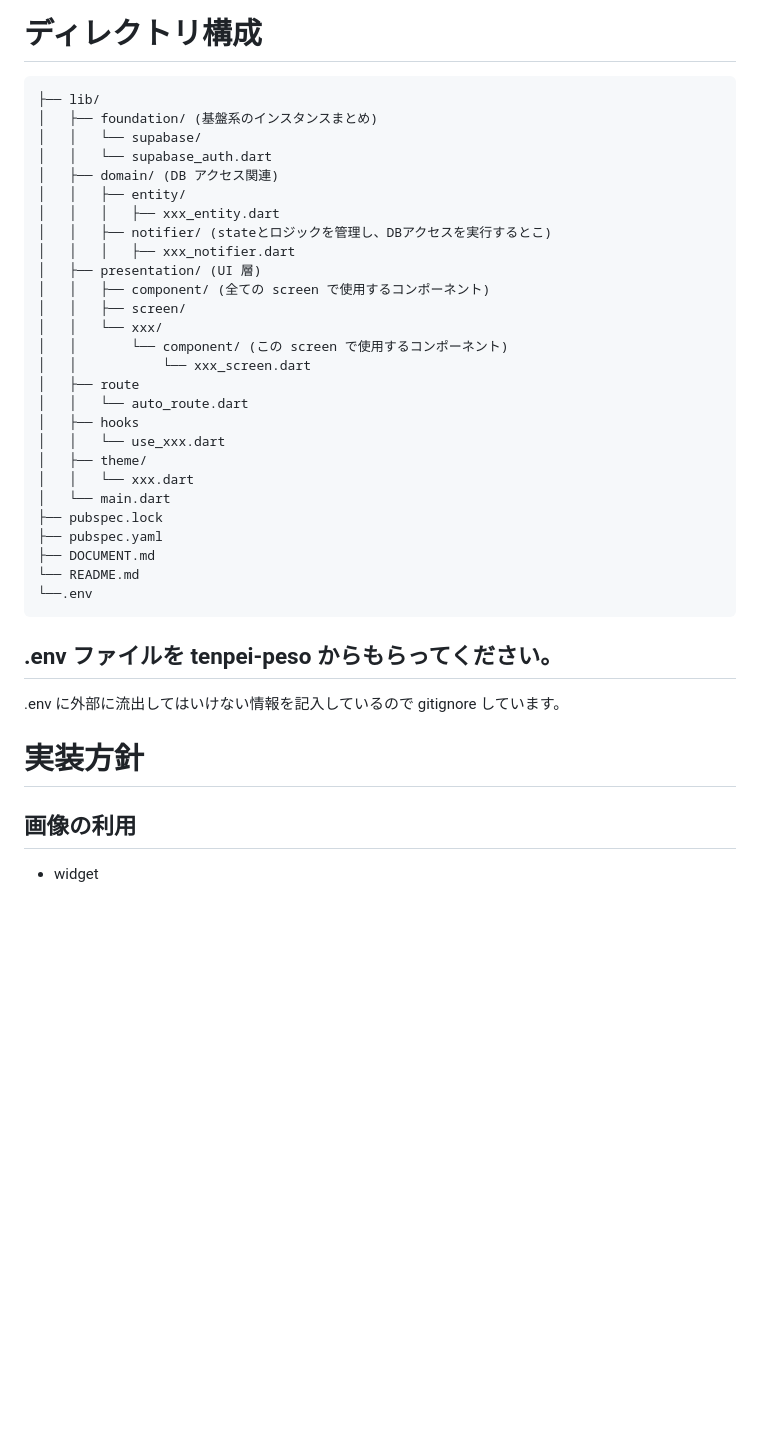
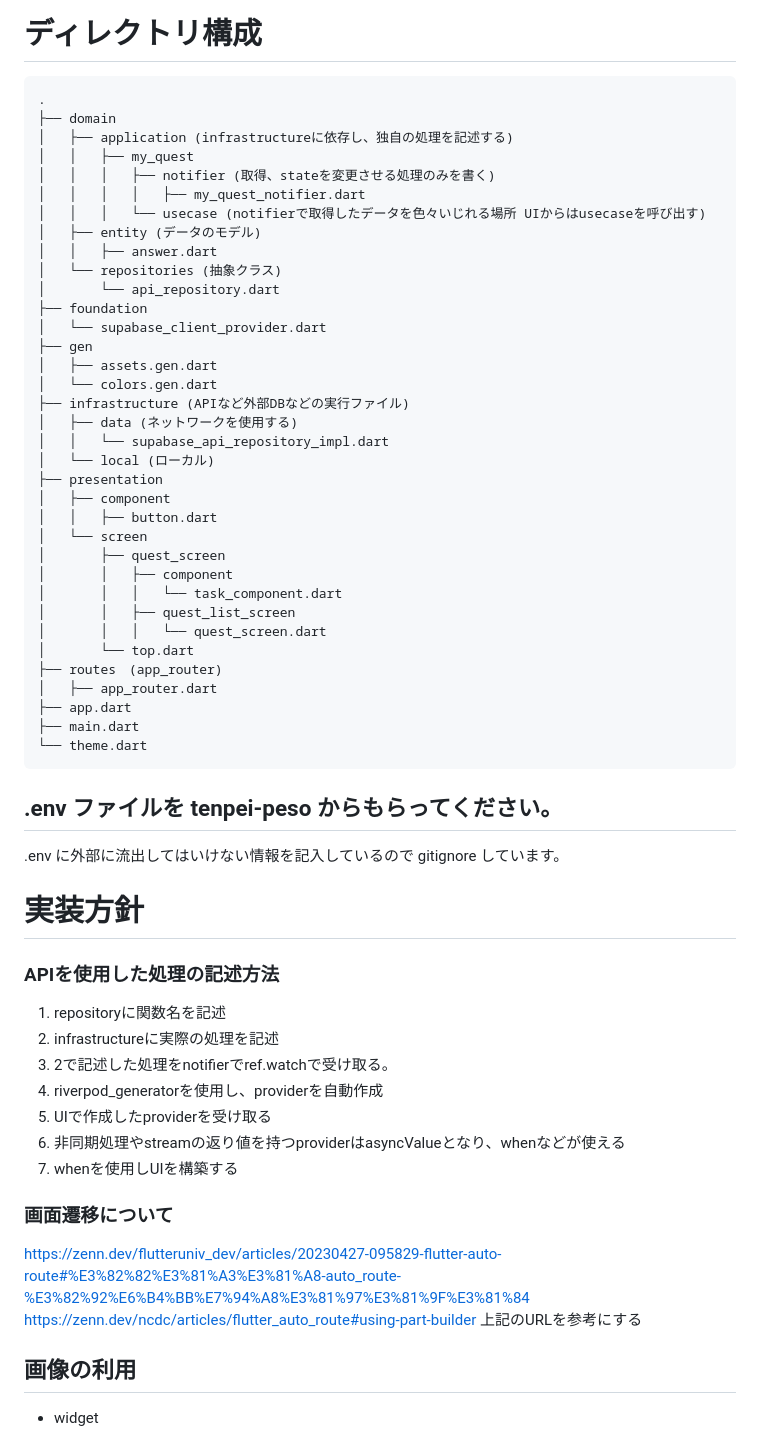
Before and after one commit to LOCAQUE/food_quest, a Markdown page: README.md, the part around the change. Rendered like a GitHub page; blank space fills up the shorter version.

````diff
--- a/README.md
+++ b/README.md
@@ -63,33 +63,41 @@ make builder
 # ディレクトリ構成
 
 ```
-├── lib/
-│   ├── foundation/ (基盤系のインスタンスまとめ)
-│   │   └── supabase/
-│   │   └── supabase_auth.dart
-│   ├── domain/ (DB アクセス関連)
-│   │   ├── entity/
-│   │   │   ├── xxx_entity.dart
-│   │   ├── notifier/ (stateとロジックを管理し、DBアクセスを実行するとこ)
-│   │   │   ├── xxx_notifier.dart
-│   ├── presentation/ (UI 層)
-│   │   ├── component/ (全ての screen で使用するコンポーネント)
-│   │   ├── screen/
-│   │   └── xxx/
-│   │       └── component/ (この screen で使用するコンポーネント)
-│   │           └── xxx_screen.dart
-│   ├── route
-│   │   └── auto_route.dart
-│   ├── hooks
-│   │   └── use_xxx.dart
-│   ├── theme/
-│   │   └── xxx.dart
-│   └── main.dart
-├── pubspec.lock
-├── pubspec.yaml
-├── DOCUMENT.md
-└── README.md
-└──.env
+.
+├── domain
+│   ├── application (infrastructureに依存し、独自の処理を記述する)
+│   │   ├── my_quest
+│   │   │   ├── notifier (取得、stateを変更させる処理のみを書く)
+│   │   │   │   ├── my_quest_notifier.dart
+│   │   │   └── usecase (notifierで取得したデータを色々いじれる場所 UIからはusecaseを呼び出す)
+│   ├── entity (データのモデル)
+│   │   ├── answer.dart
+│   └── repositories (抽象クラス)
+│       └── api_repository.dart
+├── foundation
+│   └── supabase_client_provider.dart
+├── gen
+│   ├── assets.gen.dart
+│   └── colors.gen.dart
+├── infrastructure (APIなど外部DBなどの実行ファイル)
+│   ├── data (ネットワークを使用する)
+│   │   └── supabase_api_repository_impl.dart
+│   └── local (ローカル)
+├── presentation
+│   ├── component
+│   │   ├── button.dart
+│   └── screen
+│       ├── quest_screen
+│       │   ├── component
+│       │   │   └── task_component.dart
+│       │   ├── quest_list_screen
+│       │   │   └── quest_screen.dart
+│       └── top.dart
+├── routes　(app_router)
+│   ├── app_router.dart
+├── app.dart
+├── main.dart
+└── theme.dart
 ```
 
 ## .env ファイルを tenpei-peso からもらってください。
@@ -97,6 +105,19 @@ make builder
 .env に外部に流出してはいけない情報を記入しているので gitignore しています。
 
 # 実装方針
+### APIを使用した処理の記述方法
+1. repositoryに関数名を記述
+2. infrastructureに実際の処理を記述
+3. 2で記述した処理をnotifierでref.watchで受け取る。
+4. riverpod_generatorを使用し、providerを自動作成
+5. UIで作成したproviderを受け取る
+6. 非同期処理やstreamの返り値を持つproviderはasyncValueとなり、whenなどが使える
+7. whenを使用しUIを構築する
+
+### 画面遷移について
+https://zenn.dev/flutteruniv_dev/articles/20230427-095829-flutter-auto-route#%E3%82%82%E3%81%A3%E3%81%A8-auto_route-%E3%82%92%E6%B4%BB%E7%94%A8%E3%81%97%E3%81%9F%E3%81%84
+https://zenn.dev/ncdc/articles/flutter_auto_route#using-part-builder
+上記のURLを参考にする
 
 ## 画像の利用
 
````
